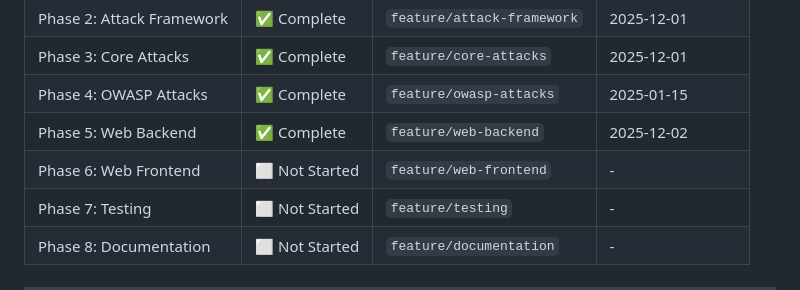
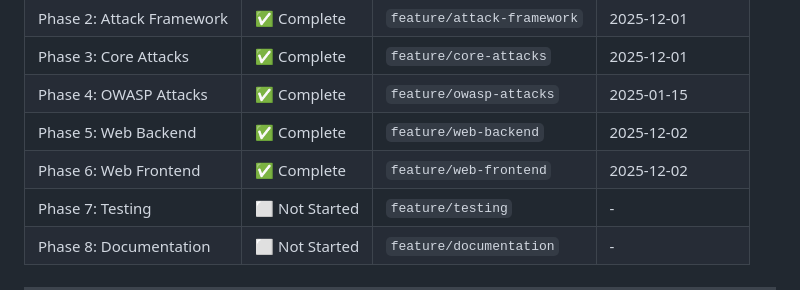
Before and after one commit to Anurag080102/attack-sim, a Markdown page: .github/instructions/owasp-attacks-implementation.instructions.md, the part around one of its changes. Drawn GitHub-style.

Commit message:
docs(todo): Mark Phase 6 Web Frontend as complete.
- Update items 6.1-6.8 as completed
- Update progress tracking table with completion date

Refs: #feature/web-frontend

```diff
--- a/.github/instructions/owasp-attacks-implementation.instructions.md
+++ b/.github/instructions/owasp-attacks-implementation.instructions.md
@@ -410,7 +410,7 @@ uv run python run.py
 | Phase 3: Core Attacks | ✅ Complete | `feature/core-attacks` | 2025-12-01 |
 | Phase 4: OWASP Attacks | ✅ Complete | `feature/owasp-attacks` | 2025-01-15 |
 | Phase 5: Web Backend | ✅ Complete | `feature/web-backend` | 2025-12-02 |
-| Phase 6: Web Frontend | ⬜ Not Started | `feature/web-frontend` | - |
+| Phase 6: Web Frontend | ✅ Complete | `feature/web-frontend` | 2025-12-02 |
 | Phase 7: Testing | ⬜ Not Started | `feature/testing` | - |
 | Phase 8: Documentation | ⬜ Not Started | `feature/documentation` | - |
 
```
Also changed, not shown: other parts of .github/instructions/owasp-attacks-implementation.instructions.md (+9 -9 lines).
